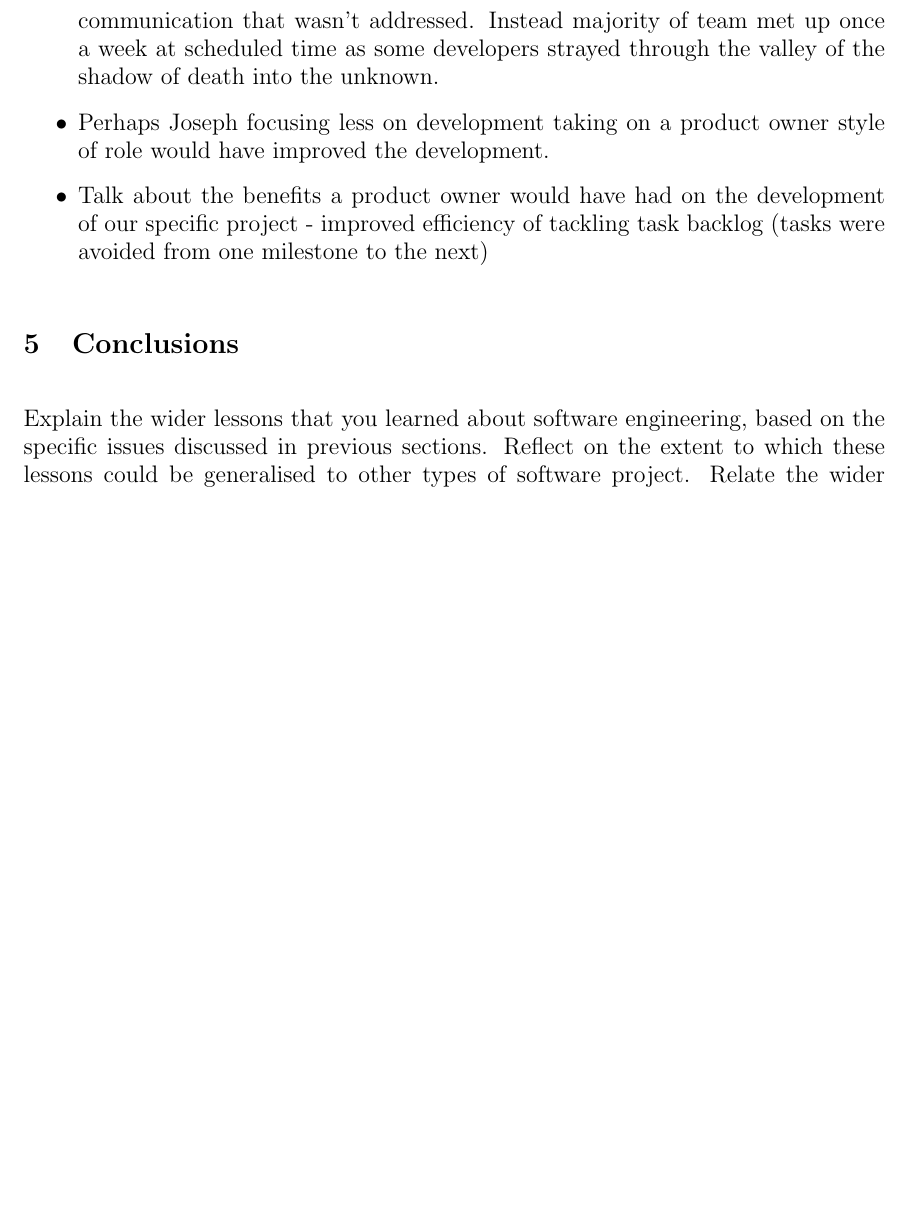
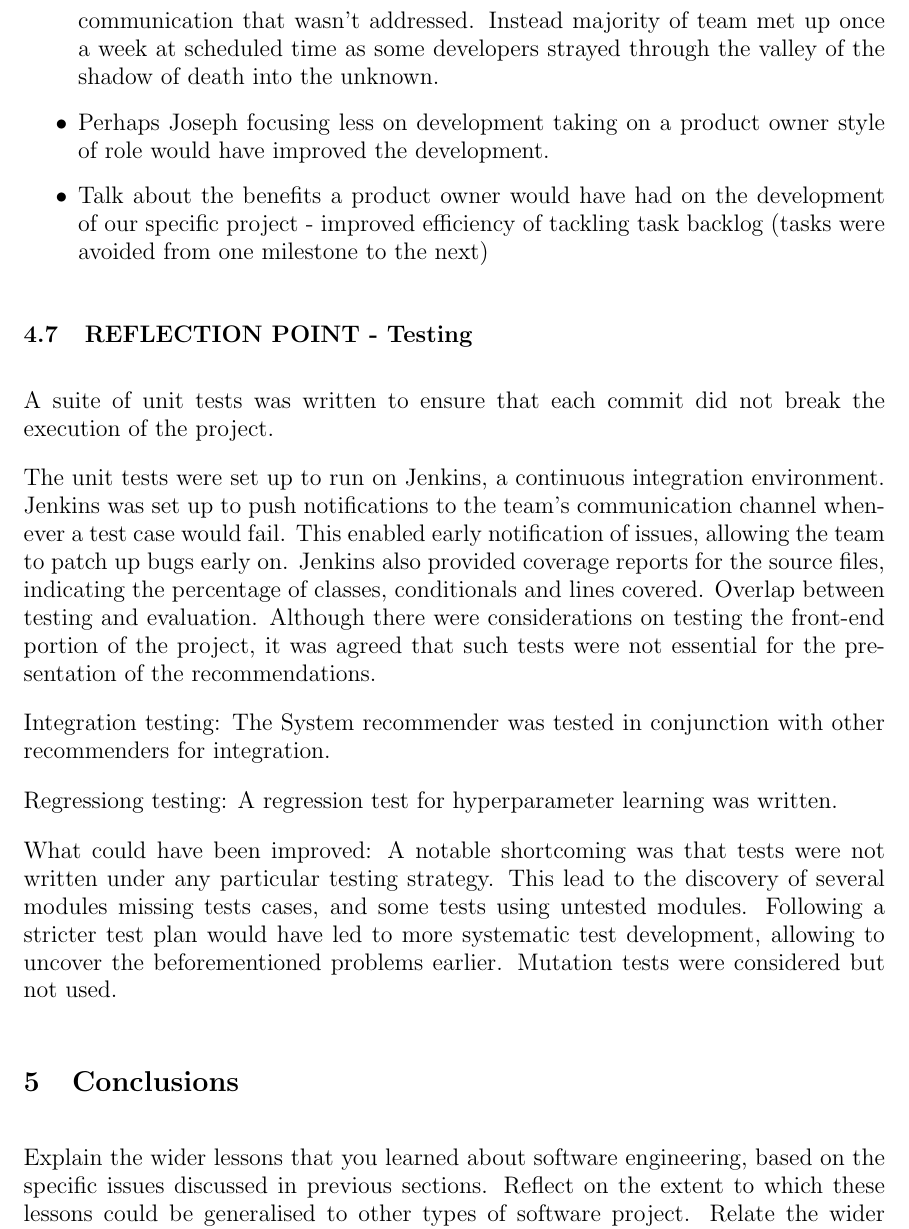
Before and after one commit to domantasjurkus/resdiary, a LaTeX thesis (docs/dissertation/dissertation.tex): part of page 13 of 13 before the commit and part of page 13 of 14 after it, cut so that both start at the same text, the shorter picture padded with empty space. Compiled offline with pdfLaTeX.

Commit message:
Dissertation notes

```diff
--- a/docs/dissertation/dissertation.tex
+++ b/docs/dissertation/dissertation.tex
@@ -403,9 +403,37 @@ Misc Notes:
 \item Talk about the benefits a product owner would have had on the development of our specific project - improved efficiency of tackling task backlog (tasks were avoided from one milestone to the next)
 \end{itemize}
 
+
+\subsection{REFLECTION POINT - Testing}
+\label{testing}
+% ##################################################
+% LAST EDIT:  16/03/17  Dom
+% NOTE:       TODO
+% ##################################################
+A suite of unit tests was written to ensure that each commit did not break the execution of the project.
+
+% What testing model was used?
+
+% Was it easy/hard to test and why?
+
+The unit tests were set up to run on Jenkins, a continuous integration environment.
+Jenkins was set up to push notifications to the team's communication channel whenever a test case would fail. This enabled early notification of issues, allowing the team to patch up bugs early on.
+Jenkins also provided coverage reports for the source files, indicating the percentage of classes, conditionals and lines covered.
+Overlap between testing and evaluation.
+Although there were considerations on testing the front-end portion of the project, it was agreed that such tests were not essential for the presentation of the recommendations.
+
+Integration testing:
+The System recommender was tested in conjunction with other recommenders for integration.
+
+Regressiong testing:
+A regression test for hyperparameter learning was written.
+
+What could have been improved:
+A notable shortcoming was that tests were not written under any particular testing strategy. This lead to the discovery of several modules missing tests cases, and some tests using untested modules. Following a stricter test plan would have led to more systematic test development, allowing to uncover the beforementioned problems earlier.
+Mutation tests were considered but not used.
+
 % ################# Comment Log ####################
 % ##################################################
-
 
 %==============================================================================
 \section{Conclusions}
```
